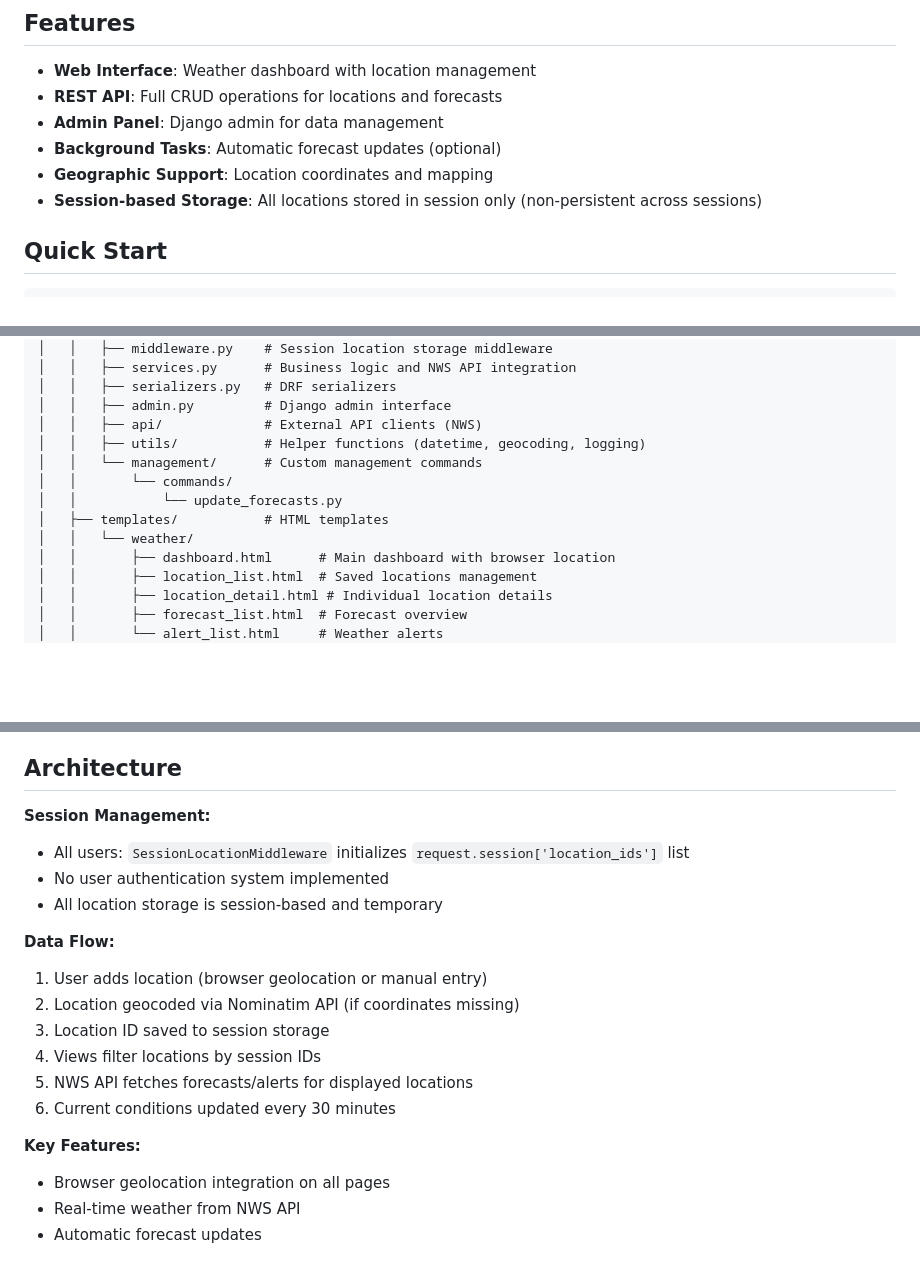
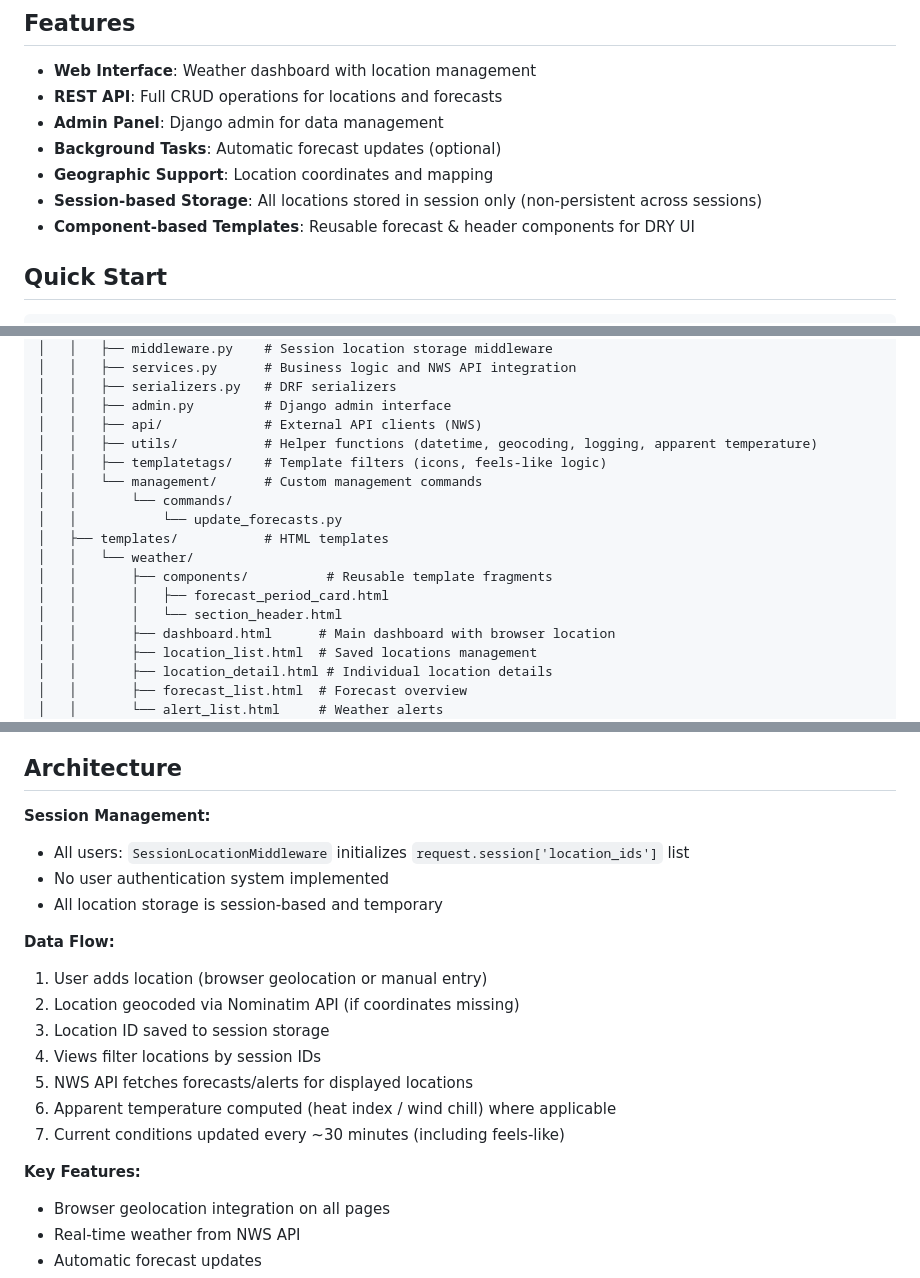
Before and after one commit to rbaker1987/Weather, a Markdown page: README.md, 3 parts joined by grey strips. GitHub-like rendering; blank space fills up the shorter version.

```diff
--- a/README.md
+++ b/README.md
@@ -10,6 +10,7 @@ A Django web application for weather forecasting with REST API and web interface
 - **Background Tasks**: Automatic forecast updates (optional)
 - **Geographic Support**: Location coordinates and mapping
 - **Session-based Storage**: All locations stored in session only (non-persistent across sessions)
+- **Component-based Templates**: Reusable forecast & header components for DRY UI
 
 ## Quick Start
 
@@ -175,12 +232,16 @@ Weather/
 │   │   ├── serializers.py   # DRF serializers
 │   │   ├── admin.py         # Django admin interface
 │   │   ├── api/             # External API clients (NWS)
-│   │   ├── utils/           # Helper functions (datetime, geocoding, logging)
+│   │   ├── utils/           # Helper functions (datetime, geocoding, logging, apparent temperature)
+│   │   ├── templatetags/    # Template filters (icons, feels-like logic)
 │   │   └── management/      # Custom management commands
 │   │       └── commands/
 │   │           └── update_forecasts.py
 │   ├── templates/           # HTML templates
 │   │   └── weather/
+│   │       ├── components/          # Reusable template fragments
+│   │       │   ├── forecast_period_card.html
+│   │       │   └── section_header.html
 │   │       ├── dashboard.html      # Main dashboard with browser location
 │   │       ├── location_list.html  # Saved locations management
 │   │       ├── location_detail.html # Individual location details
@@ -203,19 +264,25 @@ Weather/
 ## Architecture
 
 **Session Management:**
+
 - All users: `SessionLocationMiddleware` initializes `request.session['location_ids']` list
 - No user authentication system implemented
 - All location storage is session-based and temporary
 
+
 **Data Flow:**
+
 1. User adds location (browser geolocation or manual entry)
 2. Location geocoded via Nominatim API (if coordinates missing)
 3. Location ID saved to session storage
 4. Views filter locations by session IDs
 5. NWS API fetches forecasts/alerts for displayed locations
-6. Current conditions updated every 30 minutes
+6. Apparent temperature computed (heat index / wind chill) where applicable
+7. Current conditions updated every ~30 minutes (including feels-like)
+
 
 **Key Features:**
+
 - Browser geolocation integration on all pages
 - Real-time weather from NWS API
 - Automatic forecast updates
```
Also changed, not shown: other parts of README.md (+56 -0 lines).
